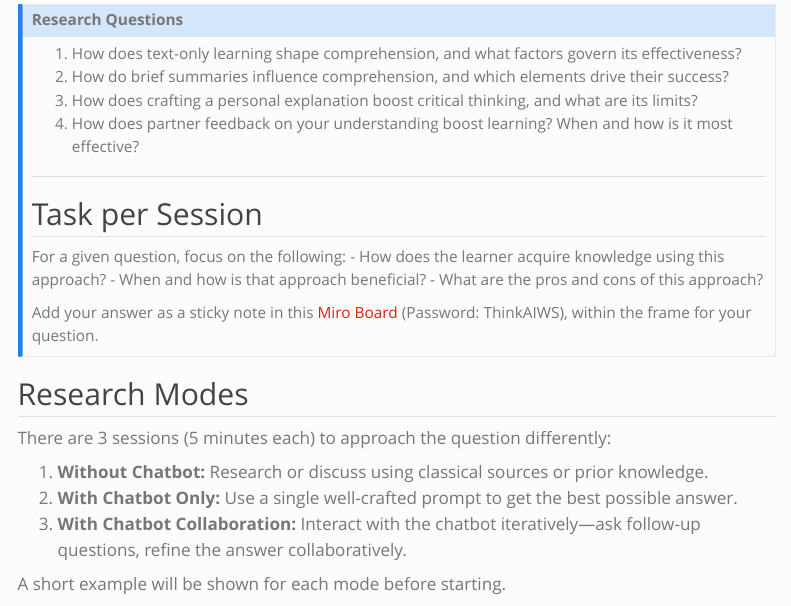
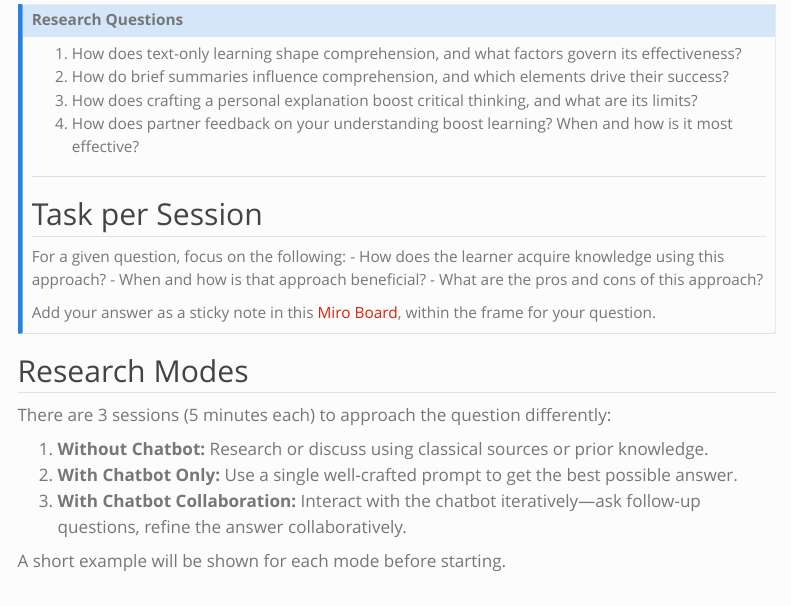
Before and after one commit to virtuelleakademie/denken-statt-delegieren, a Quarto document (exercises/index.qmd): the page in a window 1100 px wide, from 500 px down. Rendered offline with R 4.5, knitr and Pandoc in place of Quarto, with nearby package versions; menus at the side of the page are left out.

Commit message:
remove miro password

```diff
--- a/exercises/index.qmd
+++ b/exercises/index.qmd
@@ -34,7 +34,7 @@ For a given question, focus on the following:
 - When and how is that approach beneficial?
 - What are the pros and cons of this approach?
 
-Add your answer as a sticky note in this [Miro Board](https://miro.com/app/board/uXjVImDtm9s=/?share_link_id=59226697931) (Password: ThinkAIWS), within the frame for your question.
+Add your answer as a sticky note in this [Miro Board](https://miro.com/app/board/uXjVImDtm9s=/?share_link_id=59226697931), within the frame for your question.
 :::
 
 ::: {.pro-tip collapse="false"}
```
